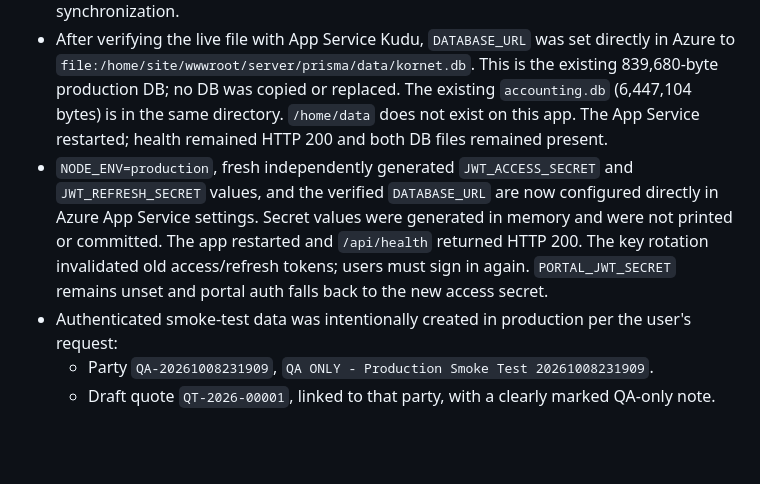
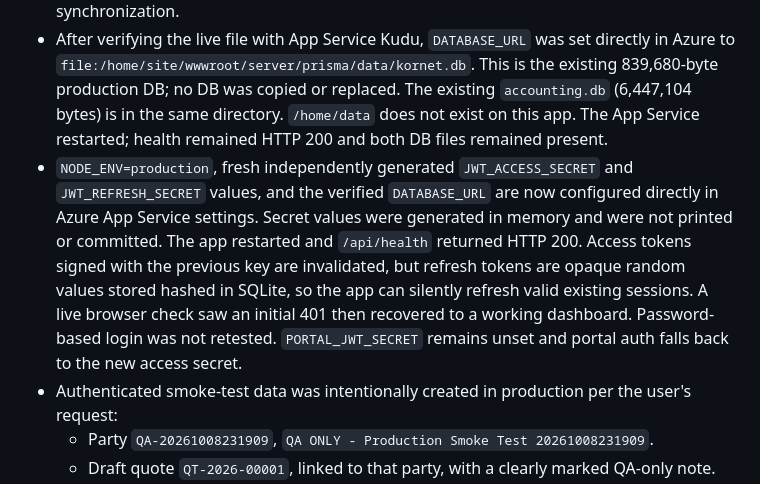
Before and after one commit to cruzoft11/Kornet-Express-Inc.-Logistics, a Markdown page: HANDOFF.md, the part around the change. GitHub-like rendering; blank space fills up the shorter version.

Commit message:
docs: clarify JWT refresh behavior after rotation
Record that access JWTs rotate while unexpired opaque refresh tokens can transparently renew existing sessions; password-based sign-in was not retested.

Co-authored-by: Copilot <223556219+Copilot@users.noreply.github.com>

```diff
--- a/HANDOFF.md
+++ b/HANDOFF.md
@@ -10,7 +10,7 @@ This section supersedes older deployment/status statements below where they conf
 - Azure production API health returned HTTP 200. An authenticated browser check confirmed `/api/dashboard/summary`, shipments, quotes, parties, and ports all returned HTTP 200 after deployment. The dashboard reports 8 shipment files.
 - Root cause of the former dashboard failure: Prisma returned `P2021`/`P2022` because the live SQLite database did not match the current schema. The App Service had neither `NODE_ENV` nor `DATABASE_URL` configured. Production startup now detects Azure via `WEBSITE_SITE_NAME` and executes its existing backed-up, non-destructive SQLite schema synchronization.
 - After verifying the live file with App Service Kudu, `DATABASE_URL` was set directly in Azure to `file:/home/site/wwwroot/server/prisma/data/kornet.db`. This is the existing 839,680-byte production DB; no DB was copied or replaced. The existing `accounting.db` (6,447,104 bytes) is in the same directory. `/home/data` does not exist on this app. The App Service restarted; health remained HTTP 200 and both DB files remained present.
-- `NODE_ENV=production`, fresh independently generated `JWT_ACCESS_SECRET` and `JWT_REFRESH_SECRET` values, and the verified `DATABASE_URL` are now configured directly in Azure App Service settings. Secret values were generated in memory and were not printed or committed. The app restarted and `/api/health` returned HTTP 200. The key rotation invalidated old access/refresh tokens; users must sign in again. `PORTAL_JWT_SECRET` remains unset and portal auth falls back to the new access secret.
+- `NODE_ENV=production`, fresh independently generated `JWT_ACCESS_SECRET` and `JWT_REFRESH_SECRET` values, and the verified `DATABASE_URL` are now configured directly in Azure App Service settings. Secret values were generated in memory and were not printed or committed. The app restarted and `/api/health` returned HTTP 200. Access tokens signed with the previous key are invalidated, but refresh tokens are opaque random values stored hashed in SQLite, so the app can silently refresh valid existing sessions. A live browser check saw an initial 401 then recovered to a working dashboard. Password-based login was not retested. `PORTAL_JWT_SECRET` remains unset and portal auth falls back to the new access secret.
 - Authenticated smoke-test data was intentionally created in production per the user's request:
   - Party `QA-20261008231909`, `QA ONLY - Production Smoke Test 20261008231909`.
   - Draft quote `QT-2026-00001`, linked to that party, with a clearly marked QA-only note.
```
